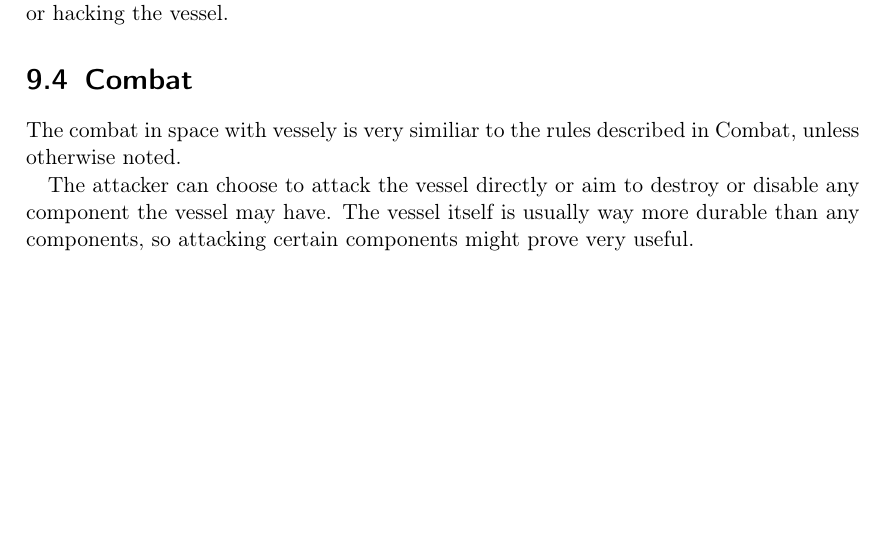
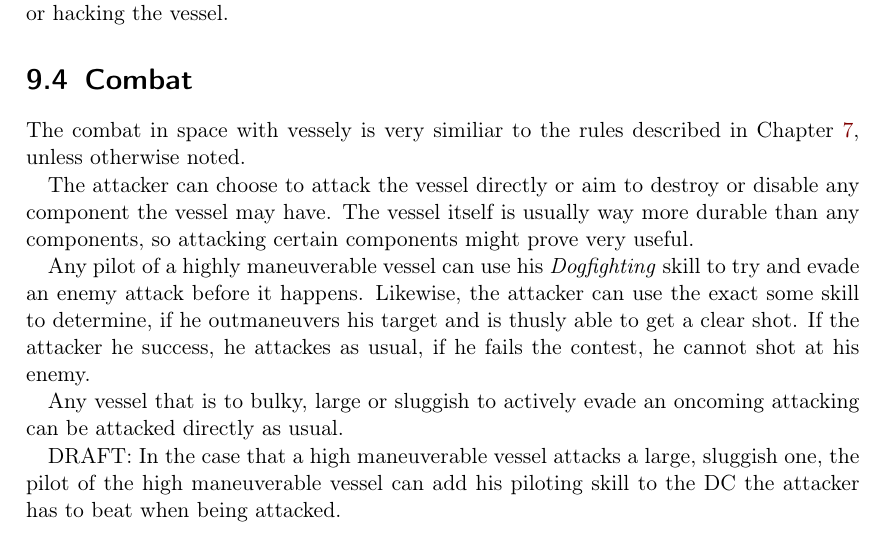
Before and after one commit to ehrpg/books, a LaTeX thesis (core/eh_core.tex, which reads core/chapters/08_vessels.tex): part of page 30 of 41, cut so that both start at the same text, the shorter picture padded with empty space. Compiled offline with pdfLaTeX.

Commit message:
Edited combat rules for vessels.

```diff
--- a/core/chapters/08_vessels.tex
+++ b/core/chapters/08_vessels.tex
@@ -38,6 +38,13 @@ Any vessel can be uniquely assembled, although most ships are created in mass pr
 \section{Combat}
 \label{sec:Vessels-Combat}
 
-The combat in space with vessely is very similiar to the rules described in Combat, unless otherwise noted.
+The combat in space with vessely is very similiar to the rules described in Chapter~\ref{chap:Combat}, unless otherwise noted.
 
 The attacker can choose to attack the vessel directly or aim to destroy or disable any component the vessel may have. The vessel itself is usually way more durable than any components, so attacking certain components might prove very useful.
+
+Any pilot of a highly maneuverable vessel can use his \emph{Dogfighting} skill to try and evade an enemy attack before it happens. Likewise, the attacker can use the exact some skill to determine, if he outmaneuvers his target and is thusly able to get a clear shot. If the attacker he success, he attackes as usual, if he fails the contest, he cannot shot at his enemy.
+
+Any vessel that is to bulky, large or sluggish to actively evade an oncoming attacking can be attacked directly as usual.
+
+% TODO
+DRAFT: In the case that a high maneuverable vessel attacks a large, sluggish one, the pilot of the high maneuverable vessel can add his  piloting skill to the DC the attacker has to beat when being attacked.
```
Also changed, not shown: core/chapters/06_combat.tex (+2 -0 lines).
